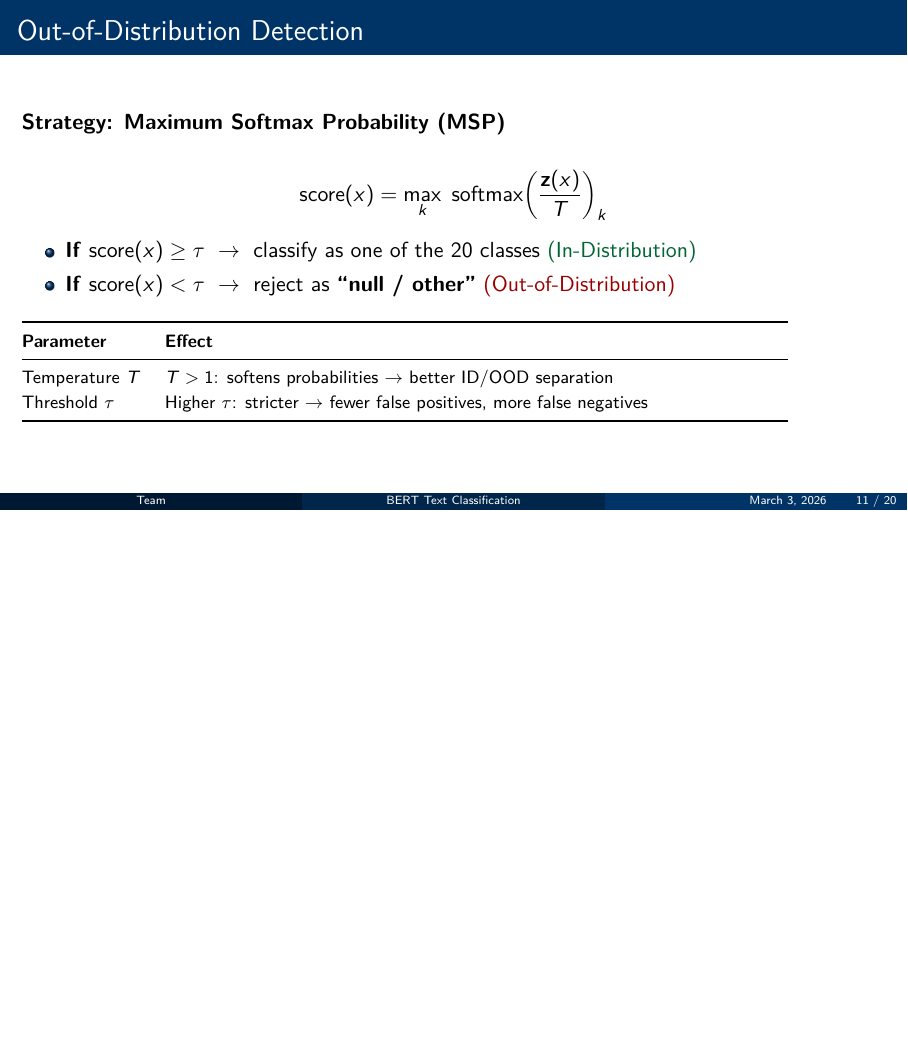
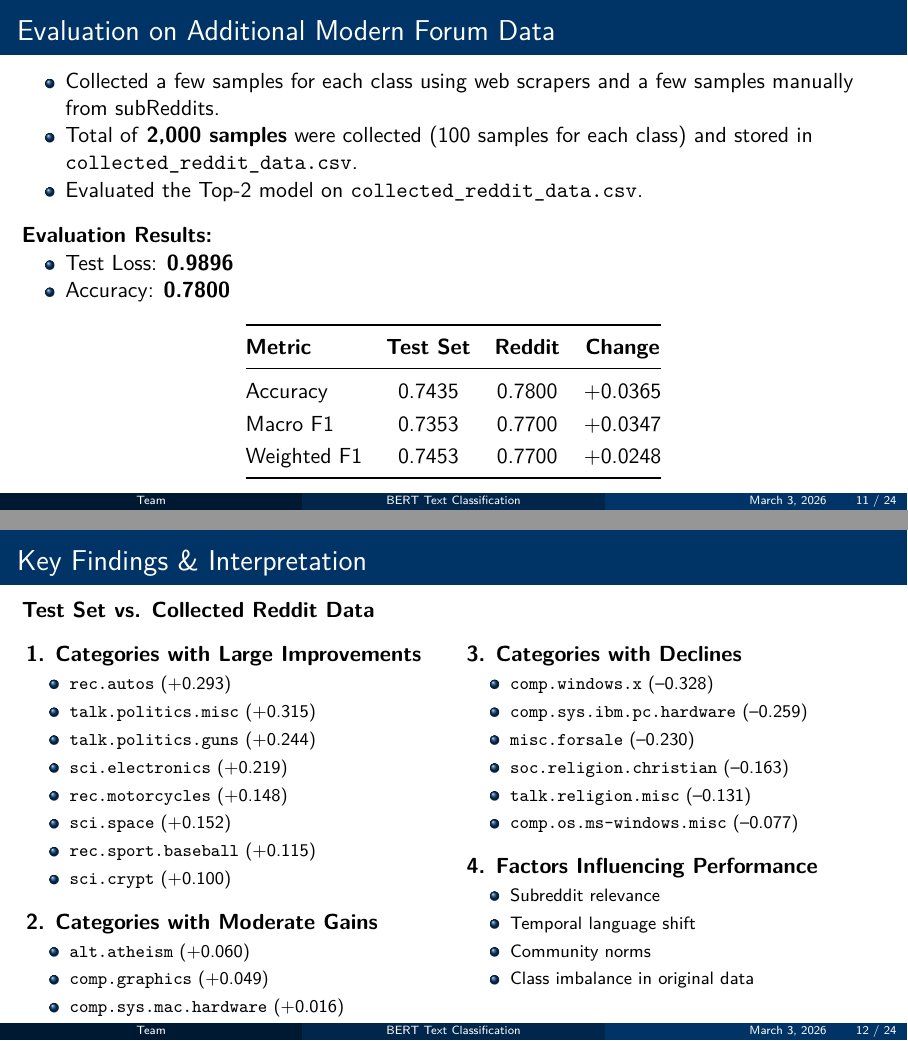
Before and after one commit to nasimpc/latex_beamer_presentation, LaTeX slides (Team2_Final_Presentation.tex): page 11 of 20 before the commit and pages 11 and 12 of 24 after it, the two joined at a grey line, the shorter picture padded with empty space. Compiled offline with pdfLaTeX.

Commit message:
update presentation

```diff
--- a/Team2_Final_Presentation.tex
+++ b/Team2_Final_Presentation.tex
@@ -448,3 +448,98 @@
 \end{frame}
 
 % ============================================================================
+\section{Evaluation on Additional Modern Forum Data}
+% ============================================================================
+
+\begin{frame}{Evaluation on Additional Modern Forum Data}
+\begin{itemize}
+\item Collected a few samples for each class using web scrapers and a few samples manually from subReddits.
+\item Total of \textbf{2,000 samples} were collected (100 samples for each class) and stored in \texttt{collected\_reddit\_data.csv}.
+\item Evaluated the Top-2 model on \texttt{collected\_reddit\_data.csv}.
+\end{itemize}
+
+\vspace{0.3cm}
+
+\textbf{Evaluation Results:}
+\begin{itemize}
+\item Test Loss: \textbf{0.9896}
+\item Accuracy: \textbf{0.7800}
+\end{itemize}
+
+\vspace{0.2cm}
+
+\begin{center}
+\renewcommand{\arraystretch}{1.2}
+\begin{tabular}{@{}l c c c@{}}
+\toprule
+\textbf{Metric} & \textbf{Test Set} & \textbf{Reddit} & \textbf{Change} \\
+\midrule
+Accuracy    & 0.7435 & 0.7800 & +0.0365 \\
+Macro F1    & 0.7353 & 0.7700 & +0.0347 \\
+Weighted F1 & 0.7453 & 0.7700 & +0.0248 \\
+\bottomrule
+\end{tabular}
+\end{center}
+\end{frame}
+
+% ============================================================================
+\section{Key Findings}
+% ============================================================================
+
+\begin{frame}{Key Findings \& Interpretation}
+  \textbf{Test Set vs. Collected Reddit Data}
+
+  \vspace{0.2cm}
+
+  \begin{columns}[T]
+    \begin{column}{0.48\textwidth}
+      \textbf{1. Categories with Large Improvements}
+      \begin{itemize}
+        \footnotesize
+        \item \texttt{rec.autos} (+0.293)
+        \item \texttt{talk.politics.misc} (+0.315)
+        \item \texttt{talk.politics.guns} (+0.244)
+        \item \texttt{sci.electronics} (+0.219)
+        \item \texttt{rec.motorcycles} (+0.148)
+        \item \texttt{sci.space} (+0.152)
+        \item \texttt{rec.sport.baseball} (+0.115)
+        \item \texttt{sci.crypt} (+0.100)
+      \end{itemize}
+
+      \vspace{0.2cm}
+      \textbf{2. Categories with Moderate Gains}
+      \begin{itemize}
+        \footnotesize
+        \item \texttt{alt.atheism} (+0.060)
+        \item \texttt{comp.graphics} (+0.049)
+        \item \texttt{comp.sys.mac.hardware} (+0.016)
+        \item \texttt{rec.sport.hockey} (+0.050)
+        \item \texttt{talk.politics.mideast} (+0.034)
+        \item \texttt{sci.med} (+0.086)
+      \end{itemize}
+    \end{column}
+
+    \begin{column}{0.48\textwidth}
+      \textbf{3. Categories with Declines}
+      \begin{itemize}
+        \footnotesize
+        \item \texttt{comp.windows.x} (--0.328)
+        \item \texttt{comp.sys.ibm.pc.hardware} (--0.259)
+        \item \texttt{misc.forsale} (--0.230)
+        \item \texttt{soc.religion.christian} (--0.163)
+        \item \texttt{talk.religion.misc} (--0.131)
+        \item \texttt{comp.os.ms-windows.misc} (--0.077)
+      \end{itemize}
+
+      \vspace{0.2cm}
+      \textbf{4. Factors Influencing Performance}
+      \begin{itemize}
+        \footnotesize
+        \item Subreddit relevance
+        \item Temporal language shift
+        \item Community norms
+        \item Class imbalance in original data
+      \end{itemize}
+    \end{column}
+  \end{columns}
+\end{frame}
```
Also changed, not shown: Team2_Final_Presentation.tex (68 more changed lines).
